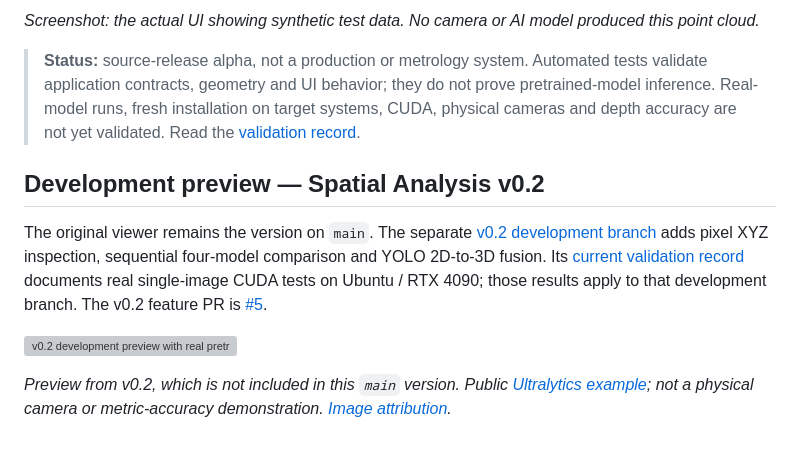
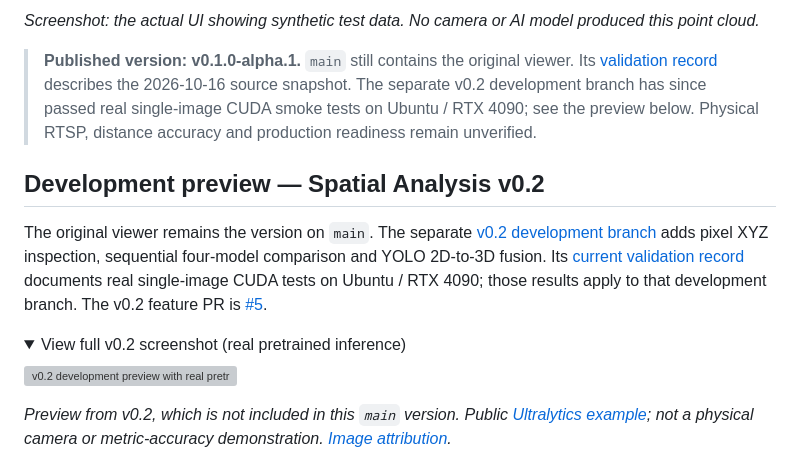
Before and after one commit to JShengP/depthport, a Markdown page: README.md, the part around one of its changes. GitHub-like rendering; folded sections open; grey boxes are pictures that could not be loaded.

```diff
--- a/README.md
+++ b/README.md
@@ -19,12 +19,15 @@ DepthPort integrates existing pretrained models; it does **not** introduce a new
 
 *Screenshot: the actual UI showing synthetic test data. No camera or AI model produced this point cloud.*
 
-> **Status:** source-release alpha, not a production or metrology system. Automated tests validate application contracts, geometry and UI behavior; they do not prove pretrained-model inference. Real-model runs, fresh installation on target systems, CUDA, physical cameras and depth accuracy are not yet validated. Read the [validation record](docs/en/validation.md).
+> **Published version: v0.1.0-alpha.1.** `main` still contains the original viewer. Its [validation record](docs/en/validation.md) describes the 2026-10-16 source snapshot. The separate v0.2 development branch has since passed real single-image CUDA smoke tests on Ubuntu / RTX 4090; see the preview below. Physical RTSP, distance accuracy and production readiness remain unverified.
 
 ## Development preview — Spatial Analysis v0.2
 
 The original viewer remains the version on `main`. The separate [v0.2 development branch](https://github.com/JShengP/depthport/tree/feature/spatial-analysis-v0.2) adds pixel XYZ inspection, sequential four-model comparison and YOLO 2D-to-3D fusion. Its [current validation record](https://github.com/JShengP/depthport/blob/feature/spatial-analysis-v0.2/docs/en/validation.md) documents real single-image CUDA tests on Ubuntu / RTX 4090; those results apply to that development branch. The v0.2 feature PR is [#5](https://github.com/JShengP/depthport/pull/5).
 
+<details>
+<summary>View full v0.2 screenshot (real pretrained inference)</summary>
+
 ![v0.2 development preview with real pretrained inference](docs/assets/spatial-preview.en.png)
 
 *Preview from v0.2, which is not included in this `main` version. Public [Ultralytics example](https://github.com/ultralytics/assets/blob/53d4e2a8fd15f473c29a148c317a8477be559327/im/bus.jpg); not a physical camera or metric-accuracy demonstration. [Image attribution](docs/assets/README.md).*
```
Also changed, not shown: other parts of README.md (+2 -0 lines), README.zh-TW.md (+6 -1 lines).
